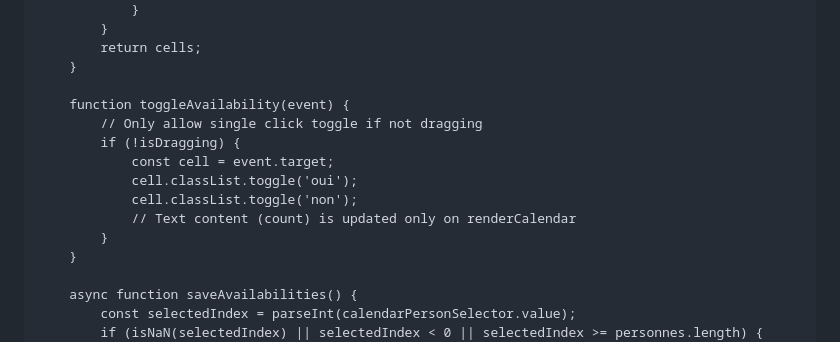
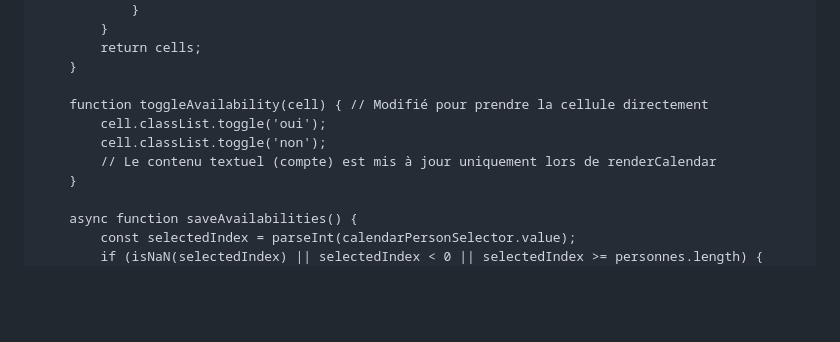
Before and after one commit to bfg-fw/tes, a Markdown page: README.md, the part around the change printed below. GitHub-like rendering; blank space fills up the shorter version.

```diff
--- a/README.md
+++ b/README.md
@@ -1121,14 +1125,10 @@ V15 Fonctionnal but bug clic (TC) 20250727_20:08
             return cells;
         }
 
-        function toggleAvailability(event) {
-            // Only allow single click toggle if not dragging
-            if (!isDragging) {
-                const cell = event.target;
-                cell.classList.toggle('oui');
-                cell.classList.toggle('non');
-                // Text content (count) is updated only on renderCalendar
-            }
+        function toggleAvailability(cell) { // Modifié pour prendre la cellule directement
+            cell.classList.toggle('oui');
+            cell.classList.toggle('non');
+            // Le contenu textuel (compte) est mis à jour uniquement lors de renderCalendar
         }
 
         async function saveAvailabilities() {
```
Also changed, not shown: other parts of README.md (+25 -21 lines).
